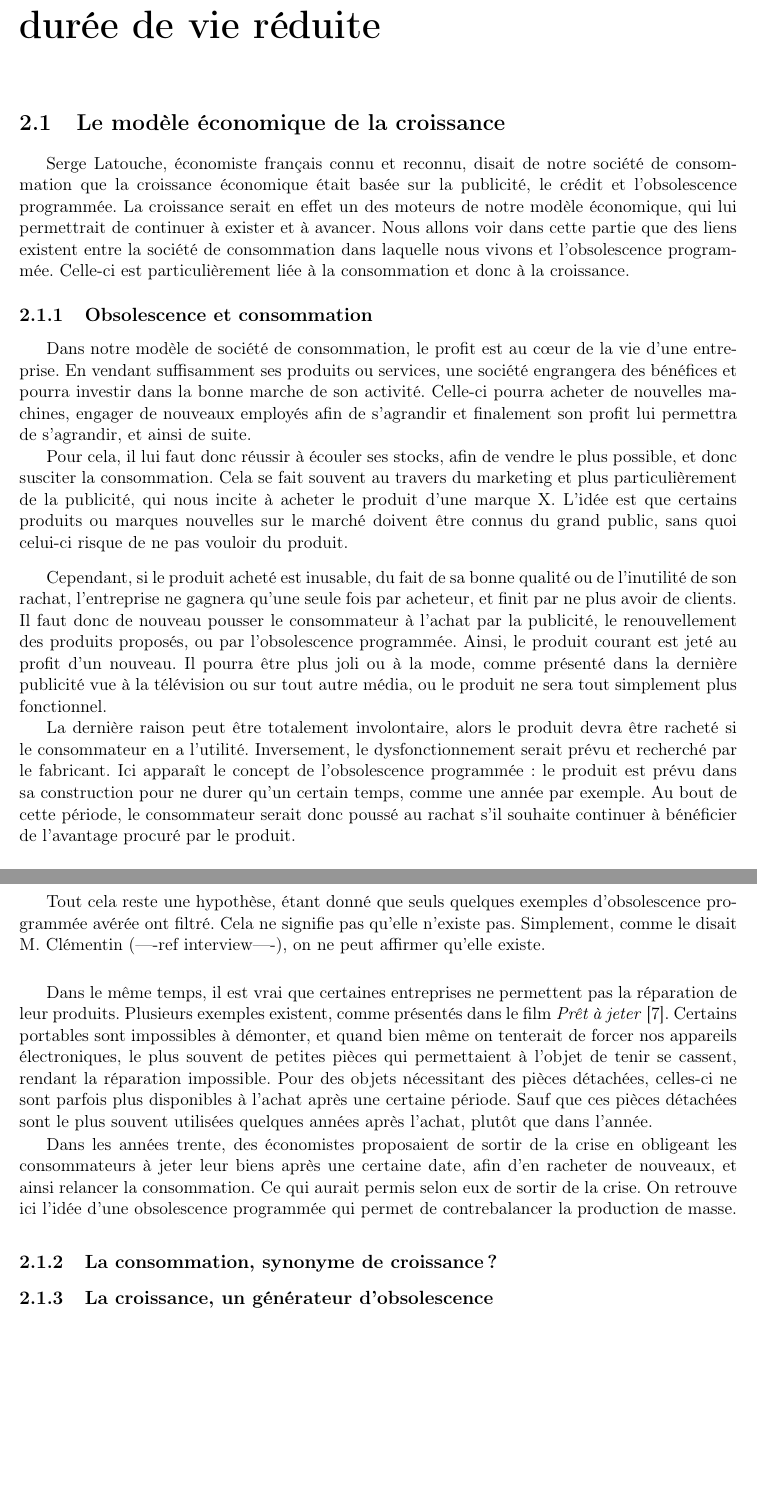
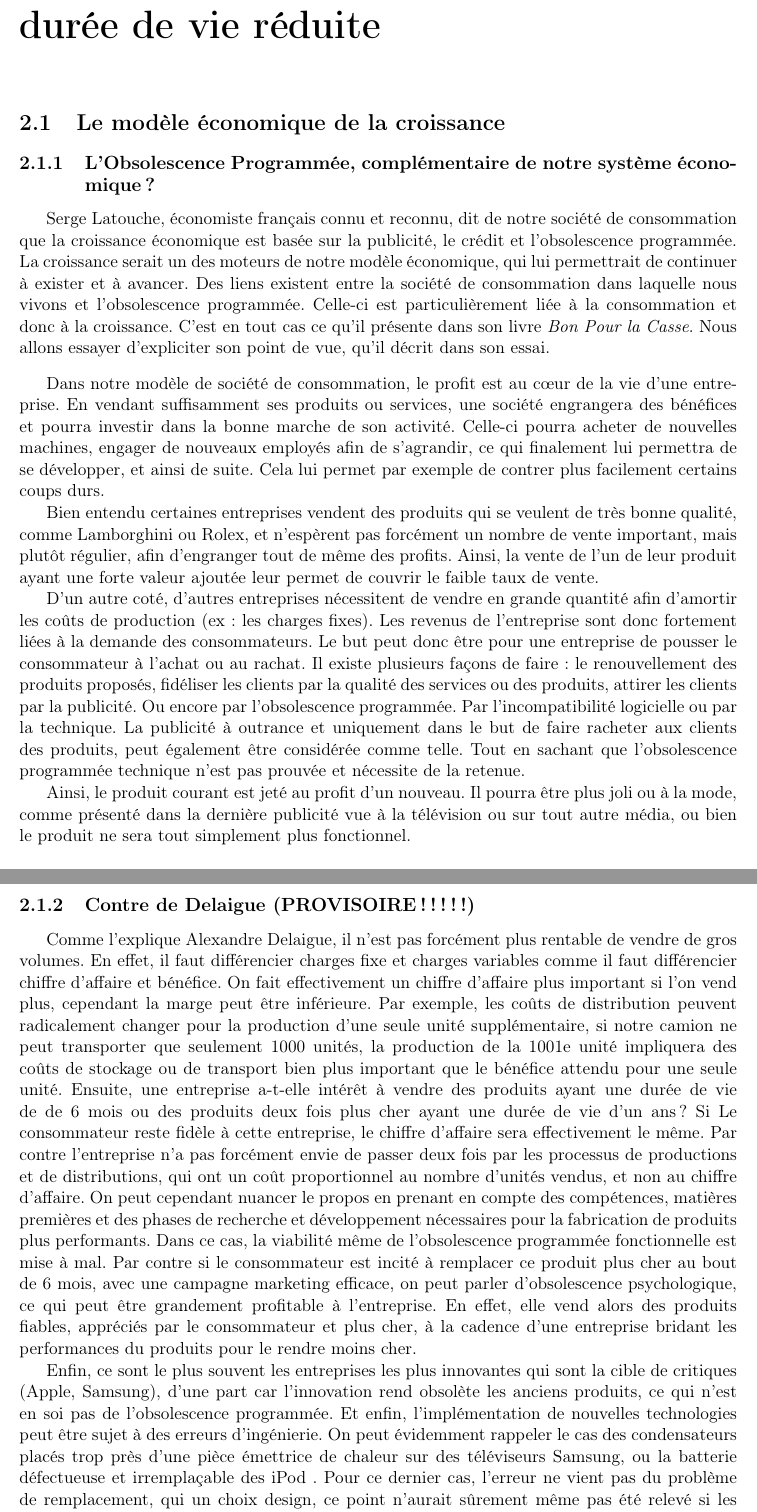
Before and after one commit to Entilore/Mono, a LaTeX document (Rapport/main.tex, which reads Rapport/c2/s1/section.tex, Rapport/c2/s1/ss1/subsection.tex, Rapport/c2/s1/ss2/subsection.tex): two parts of pages 15 and 16 of 40, joined at a grey line, cut so that both start at the same text, the shorter picture padded with empty space. Compiled offline with pdfLaTeX.

Commit message:
1st changes in Mordor's parts : only 2 subsubsections

```diff
--- a/Rapport/c2/s1/section.tex
+++ b/Rapport/c2/s1/section.tex
@@ -1,3 +1,3 @@
 \section{Le modèle économique de la croissance}
 
-Serge Latouche, économiste français connu et reconnu, disait de notre société de consommation que la croissance économique était basée sur la publicité, le crédit et l'\op. La croissance serait en effet un des moteurs de notre modèle économique, qui lui permettrait de continuer à exister et à avancer. Nous allons voir dans cette partie que des liens existent entre la société de consommation dans laquelle nous vivons et l'\op. Celle-ci est particulièrement liée à la consommation et donc à la croissance.
+%Serge Latouche, économiste français connu et reconnu, disait de notre société de consommation que la croissance économique était basée sur la publicité, le crédit et l'\op. La croissance serait en effet un des moteurs de notre modèle économique, qui lui permettrait de continuer à exister et à avancer. Nous allons voir dans cette partie que des liens existent entre la société de consommation dans laquelle nous vivons et l'\op. Celle-ci est particulièrement liée à la consommation et donc à la croissance.
--- a/Rapport/c2/s1/ss1/subsection.tex
+++ b/Rapport/c2/s1/ss1/subsection.tex
@@ -1,19 +1,39 @@
-\subsection{Obsolescence et consommation}
+\subsection{L'\OP, complémentaire de notre système économique ?}
 
-Dans notre modèle de société de consommation, le profit est au cœur de la vie d'une entreprise. En vendant suffisamment ses produits ou services, une société engrangera des bénéfices et pourra investir dans la bonne marche de son activité. Celle-ci pourra acheter de nouvelles machines, engager de nouveaux employés afin de s'agrandir et finalement son profit lui permettra de s'agrandir, et ainsi de suite.
-
-Pour cela, il lui faut donc réussir à écouler ses stocks, afin de vendre le plus possible, et donc susciter la consommation. Cela se fait souvent au travers du marketing et plus particulièrement de la publicité, qui nous incite à acheter le produit d'une marque X. L'idée est que certains produits ou marques nouvelles sur le marché doivent être connus du grand public, sans quoi celui-ci risque de ne pas vouloir du produit.
+Serge Latouche, économiste français connu et reconnu, dit de notre société de consommation que la croissance économique est basée sur la publicité, le crédit et l'\op. La croissance serait un des moteurs de notre modèle économique, qui lui permettrait de continuer à exister et à avancer. Des liens existent entre la société de consommation dans laquelle nous vivons et l'\op. Celle-ci est particulièrement liée à la consommation et donc à la croissance. C'est en tout cas ce qu'il présente dans son livre \textit{Bon Pour la Casse}. Nous allons essayer d'expliciter son point de vue, qu'il décrit dans son essai.
 
 \bigbreak
-Cependant, si le produit acheté est inusable, du fait de sa bonne qualité ou de l'inutilité de son rachat, l'entreprise ne gagnera qu'une seule fois par acheteur, et finit par ne plus avoir de clients. Il faut donc de nouveau pousser le consommateur à l'achat par la publicité, le renouvellement des produits proposés, ou par l'obsolescence programmée. Ainsi, le produit courant est jeté au profit d'un nouveau. Il pourra être plus joli ou à la mode, comme présenté dans la dernière publicité vue à la télévision ou sur tout autre média, ou le produit ne sera  tout simplement plus fonctionnel.
+Dans notre modèle de société de consommation, le profit est au cœur de la vie d'une entreprise. En vendant suffisamment ses produits ou services, une société engrangera des bénéfices et pourra investir dans la bonne marche de son activité. Celle-ci pourra acheter de nouvelles machines, engager de nouveaux employés afin de s'agrandir, ce qui finalement lui permettra de se développer, et ainsi de suite. Cela lui permet par exemple de contrer plus facilement certains coups durs.
 
-La dernière raison peut être totalement involontaire, alors le produit devra être racheté si le consommateur en a l'utilité. Inversement, le dysfonctionnement serait prévu et recherché par le fabricant. Ici apparaît le concept de l'obsolescence programmée : le produit est prévu dans sa construction pour ne durer qu'un certain temps, comme une année par exemple. Au bout de cette période, le consommateur serait donc poussé au rachat s'il souhaite continuer à bénéficier de l'avantage procuré par le produit.
+Bien entendu certaines entreprises vendent des produits qui se veulent de très bonne qualité, comme Lamborghini ou Rolex, et n'espèrent pas forcément un nombre de vente important, mais plutôt régulier, afin d'engranger tout de même des profits. Ainsi, la vente de l'un de leur produit ayant une forte valeur ajoutée leur permet de couvrir le faible taux de vente.
 
-Tout cela reste une hypothèse, étant donné que seuls quelques exemples d'\op avérée ont filtré. Cela ne signifie pas qu'elle n'existe pas. Simplement, comme le disait M. Clémentin (----ref interview----), on ne peut affirmer qu'elle existe.
+D'un autre coté, d'autres entreprises nécessitent de vendre en grande quantité afin d'amortir les coûts de production (ex : les charges fixes). Les revenus de l'entreprise sont donc fortement liées à la demande des consommateurs. Le but peut donc être pour une entreprise de pousser le consommateur à l'achat ou au rachat. Il existe plusieurs façons de faire :  le renouvellement des produits proposés, fidéliser les clients par la qualité des services ou des produits, attirer les clients par la publicité. Ou encore par l'obsolescence programmée. Par l'incompatibilité logicielle ou par la technique. La publicité à outrance et uniquement dans le but de faire racheter aux clients des produits, peut également être considérée comme telle. Tout en sachant que l'\op technique n'est pas prouvée et nécessite de la retenue.
 
-\bigbreak
-Dans le même temps, il est vrai que certaines entreprises ne permettent pas la réparation de leur produits. Plusieurs exemples existent, comme présentés dans le film \textit{Prêt à jeter} \cite{PretAjeter}. Certains portables sont impossibles à démonter, et quand bien même on tenterait de forcer nos appareils électroniques, le plus souvent de petites pièces qui permettaient à l'objet de tenir se cassent, rendant la réparation impossible. Pour des objets nécessitant des pièces détachées, celles-ci ne sont parfois plus disponibles à l'achat après une certaine période. Sauf que ces pièces détachées sont le plus souvent utilisées quelques années après l'achat, plutôt que dans l'année.
+Ainsi, le produit courant est jeté au profit d'un nouveau. Il pourra être plus joli ou à la mode, comme présenté dans la dernière publicité vue à la télévision ou sur tout autre média, ou bien le produit ne sera  tout simplement plus fonctionnel.
 
-Dans les années trente, des économistes proposaient de sortir de la crise en obligeant les consommateurs à jeter leur biens après une certaine date, afin d'en racheter de nouveaux, et ainsi relancer la consommation. Ce qui aurait permis selon eux de sortir de la crise. On retrouve ici l'idée d'une \op qui permet de contrebalancer la production de masse.
 
-%CREDITS !!!!!!!!!!!!!!!!!!!!!!!!!!!!!!!!!!!
+%\subsection{Obsolescence et consommation}
+%
+%Dans notre modèle de société de consommation, le profit est au cœur de la vie d'une entreprise. En vendant suffisamment ses produits ou services, une société engrangera des bénéfices et pourra investir dans la bonne marche de son activité. Celle-ci pourra acheter de nouvelles machines, engager de nouveaux employés afin de s'agrandir, ce qui finalement lui permettra de s'agrandir, et ainsi de suite.
+%
+%% Pour cela, il lui faut donc réussir à écouler ses stocks, afin de vendre le plus possible, et donc susciter la consommation. Cela se fait souvent au travers du marketing et plus particulièrement de la publicité, qui nous incite à acheter le produit d'une marque X. L'idée est que certains produits ou marques nouvelles sur le marché doivent être connus du grand public, sans quoi celui-ci risque de ne pas vouloir du produit.
+%
+%\bigbreak
+%% Cependant, si le produit acheté est durable, du fait de sa bonne qualité ou de l'inutilité de son rachat, l'entreprise ne gagnera qu'une seule fois par acheteur, et finit par ne plus avoir de clients.
+%%Il faut donc de nouveau pousser le consommateur à l'achat par la publicité, le renouvellement des produits proposés, ou par l'obsolescence programmée.
+%Ainsi, le produit courant est jeté au profit d'un nouveau. Il pourra être plus joli ou à la mode, comme présenté dans la dernière publicité vue à la télévision ou sur tout autre média, ou bien le produit ne sera  tout simplement plus fonctionnel. Bien entendu certaines entreprises vendent des produits qui se veulent de très bonne qualité réussissent à tirer leur épingle du jeu et à
+%
+%%La dernière raison peut être totalement involontaire,
+%alors le produit devra être racheté si le consommateur en a l'utilité. Inversement, le dysfonctionnement serait prévu et recherché par le fabricant. Ici apparaît le concept de l'obsolescence programmée : le produit est prévu dans sa construction pour ne durer qu'un certain temps, comme une année par exemple. Au bout de cette période, le consommateur serait donc poussé au rachat s'il souhaite continuer à bénéficier de l'avantage procuré par le produit.
+%
+%Tout cela reste une hypothèse, étant donné que seuls quelques exemples d'\op avérée ont filtré. Cela ne signifie pas qu'elle n'existe pas. Simplement, comme le disait M. Clémentin (----ref interview----), on ne peut affirmer qu'elle existe.
+%
+%\bigbreak
+%Dans le même temps, il est vrai que certaines entreprises ne permettent pas la réparation de leur produits. Plusieurs exemples existent, comme présentés dans le film \textit{Prêt à jeter} \cite{PretAjeter}. Certains portables sont impossibles à démonter, et quand bien même on tenterait de forcer nos appareils électroniques, le plus souvent de petites pièces qui permettaient à l'objet de tenir se cassent, rendant la réparation impossible. Pour des objets nécessitant des pièces détachées, celles-ci ne sont parfois plus disponibles à l'achat après une certaine période. Sauf que ces pièces détachées sont le plus souvent utilisées quelques années après l'achat, plutôt que dans l'année.
+%
+%Dans les années trente, des économistes proposaient de sortir de la crise en obligeant les consommateurs à jeter leur biens après une certaine date, afin d'en racheter de nouveaux, et ainsi relancer la consommation. Ce qui aurait permis selon eux de sortir de la crise. On retrouve ici l'idée d'une \op qui permet de contrebalancer la production de masse.
+%
+%%CREDITS !!!!!!!!!!!!!!!!!!!!!!!!!!!!!!!!!!!
+%%consommation --> emplois !
+%%publicité --> emplois !
+%%de plus en plus de croissance --> on veut toujours plus --> toujours plus de gens à rechercher profits --> plus de production --> OP
--- a/Rapport/c2/s1/ss2/subsection.tex
+++ b/Rapport/c2/s1/ss2/subsection.tex
@@ -1,5 +1,6 @@
-\subsection{La consommation, synonyme de croissance ?}
+\subsection{Contre de Delaigue (PROVISOIRE !!!!!)}
 
 
-%consommation --> emplois !
-%publicité --> emplois !
+Comme l’explique Alexandre Delaigue, il n’est pas forcément plus rentable de vendre de gros volumes. En effet, il faut différencier charges fixe et charges variables comme il faut différencier chiffre d’affaire et bénéfice. On fait effectivement un chiffre d’affaire plus important si l’on vend plus, cependant la marge peut être inférieure. Par exemple,  les coûts de distribution peuvent radicalement changer pour la production d’une seule unité supplémentaire, si notre camion ne peut transporter que seulement  1000 unités,  la production de la 1001e unité impliquera des coûts de stockage ou de transport bien plus important que le bénéfice attendu pour une seule unité. Ensuite, une entreprise a-t-elle intérêt à vendre des produits ayant une durée de vie de de 6 mois ou des produits deux fois plus cher ayant une durée de vie d’un ans ? Si Le consommateur reste fidèle à cette entreprise, le chiffre d’affaire sera effectivement le même. Par contre l’entreprise n’a pas forcément envie de passer deux fois par les processus de productions et de distributions, qui ont un coût proportionnel au nombre d’unités vendus, et non au chiffre d’affaire. On peut cependant nuancer le propos en prenant en compte des compétences, matières premières  et des phases de recherche et développement nécessaires pour la fabrication de produits plus performants. Dans ce cas, la viabilité même de l’obsolescence programmée fonctionnelle est mise à mal. Par contre si le consommateur est incité à remplacer ce produit plus cher au bout de 6 mois, avec une campagne marketing efficace, on peut parler d’obsolescence psychologique, ce qui peut être grandement  profitable à l’entreprise. En effet, elle vend alors des produits fiables, appréciés par le consommateur et plus cher, à la cadence d’une entreprise bridant les performances du produits pour le rendre moins cher.
+
+Enfin, ce sont le plus souvent les entreprises les plus innovantes qui sont la cible de critiques (Apple, Samsung), d’une part car l’innovation rend obsolète les anciens produits, ce qui n’est en soi pas de l’obsolescence programmée. Et enfin, l’implémentation de nouvelles technologies peut être sujet à des erreurs d’ingénierie. On peut évidemment rappeler le cas des condensateurs placés trop près d’une pièce émettrice de  chaleur sur des téléviseurs Samsung, ou la batterie défectueuse et irremplaçable des iPod . Pour ce dernier cas, l’erreur ne vient pas du problème de remplacement, qui un choix design, ce point n’aurait sûrement même pas été relevé si les batteries n’étaient pas défectueuses.
--- a/Rapport/c2/s1/ss3/subsection.tex
+++ b/Rapport/c2/s1/ss3/subsection.tex
@@ -1,4 +1,4 @@
-\subsection{La croissance, un générateur d'obsolescence}
+%\subsection{La croissance, un générateur d'obsolescence}
 
 
 %de plus en plus de croissance --> on veut toujours plus --> toujours plus de gens à rechercher profits --> plus de production --> OP
```
